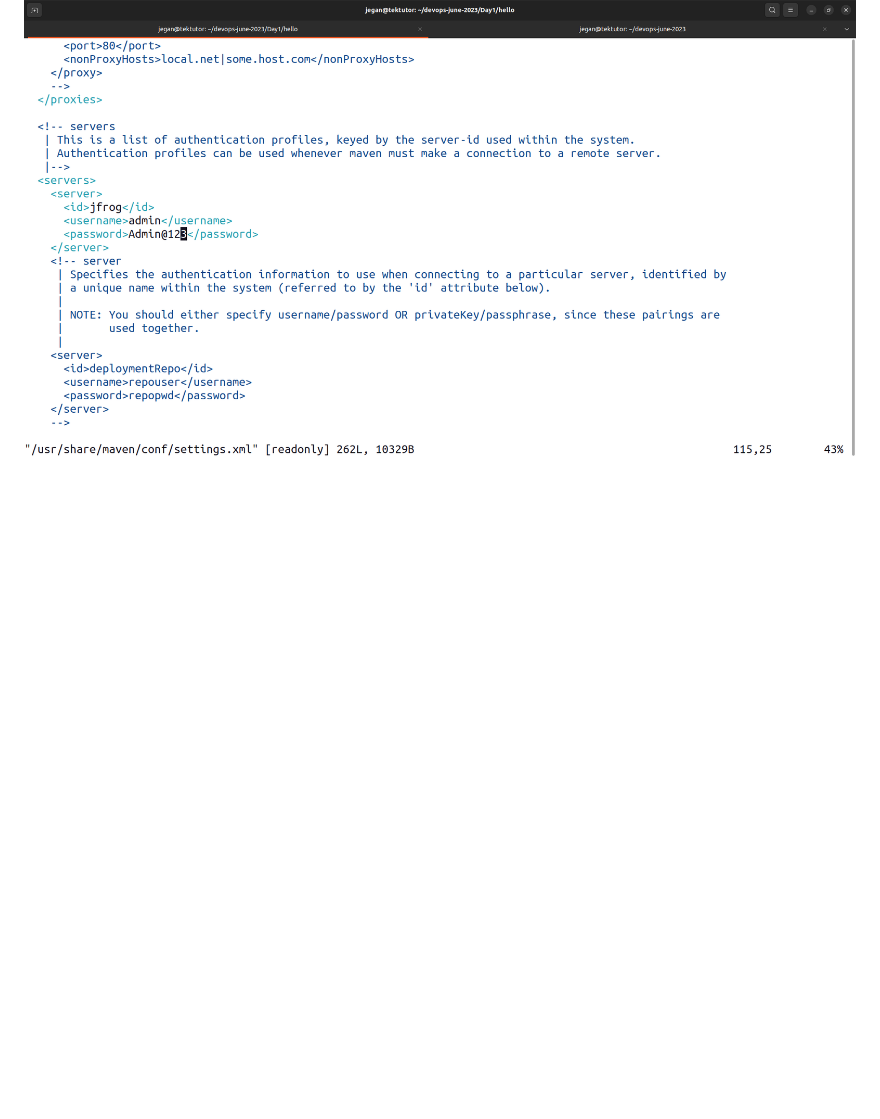
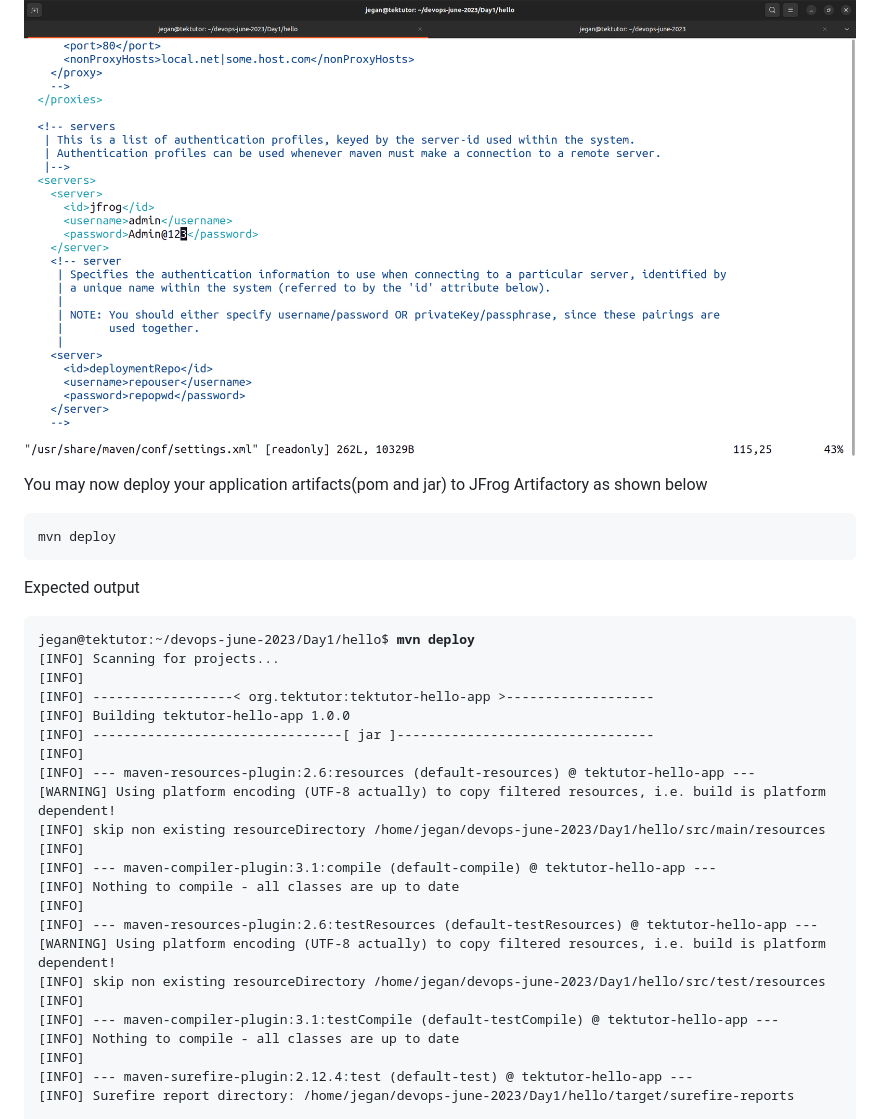
Before and after one commit to Renuavhi/devops-june-2023, a Markdown page: Day1/README.md, the part around one of its changes. GitHub-like rendering; blank space fills up the shorter version.

````diff
--- a/Day1/README.md
+++ b/Day1/README.md
@@ -838,3 +838,36 @@ Make sure you pom.xml is updated as
 
 Configuring the maven settings.xml file with the JFrog Artifactory Login credentials
 ![JFrog](artifactory.png)
+
+
+You may now deploy your application artifacts(pom and jar) to JFrog Artifactory as shown below
+```
+mvn deploy
+```
+
+Expected output
+<pre>
+jegan@tektutor:~/devops-june-2023/Day1/hello$ <b>mvn deploy</b>
+[INFO] Scanning for projects...
+[INFO]
+[INFO] ------------------< org.tektutor:tektutor-hello-app >-------------------
+[INFO] Building tektutor-hello-app 1.0.0
+[INFO] --------------------------------[ jar ]---------------------------------
+[INFO]
+[INFO] --- maven-resources-plugin:2.6:resources (default-resources) @ tektutor-hello-app ---
+[WARNING] Using platform encoding (UTF-8 actually) to copy filtered resources, i.e. build is platform dependent!
+[INFO] skip non existing resourceDirectory /home/jegan/devops-june-2023/Day1/hello/src/main/resources
+[INFO]
+[INFO] --- maven-compiler-plugin:3.1:compile (default-compile) @ tektutor-hello-app ---
+[INFO] Nothing to compile - all classes are up to date
+[INFO]
+[INFO] --- maven-resources-plugin:2.6:testResources (default-testResources) @ tektutor-hello-app ---
+[WARNING] Using platform encoding (UTF-8 actually) to copy filtered resources, i.e. build is platform dependent!
+[INFO] skip non existing resourceDirectory /home/jegan/devops-june-2023/Day1/hello/src/test/resources
+[INFO]
+[INFO] --- maven-compiler-plugin:3.1:testCompile (default-testCompile) @ tektutor-hello-app ---
+[INFO] Nothing to compile - all classes are up to date
+[INFO]
+[INFO] --- maven-surefire-plugin:2.12.4:test (default-test) @ tektutor-hello-app ---
+[INFO] Surefire report directory: /home/jegan/devops-june-2023/Day1/hello/target/surefire-reports
+
````
Also changed, not shown: other parts of Day1/README.md (+37 -0 lines).
